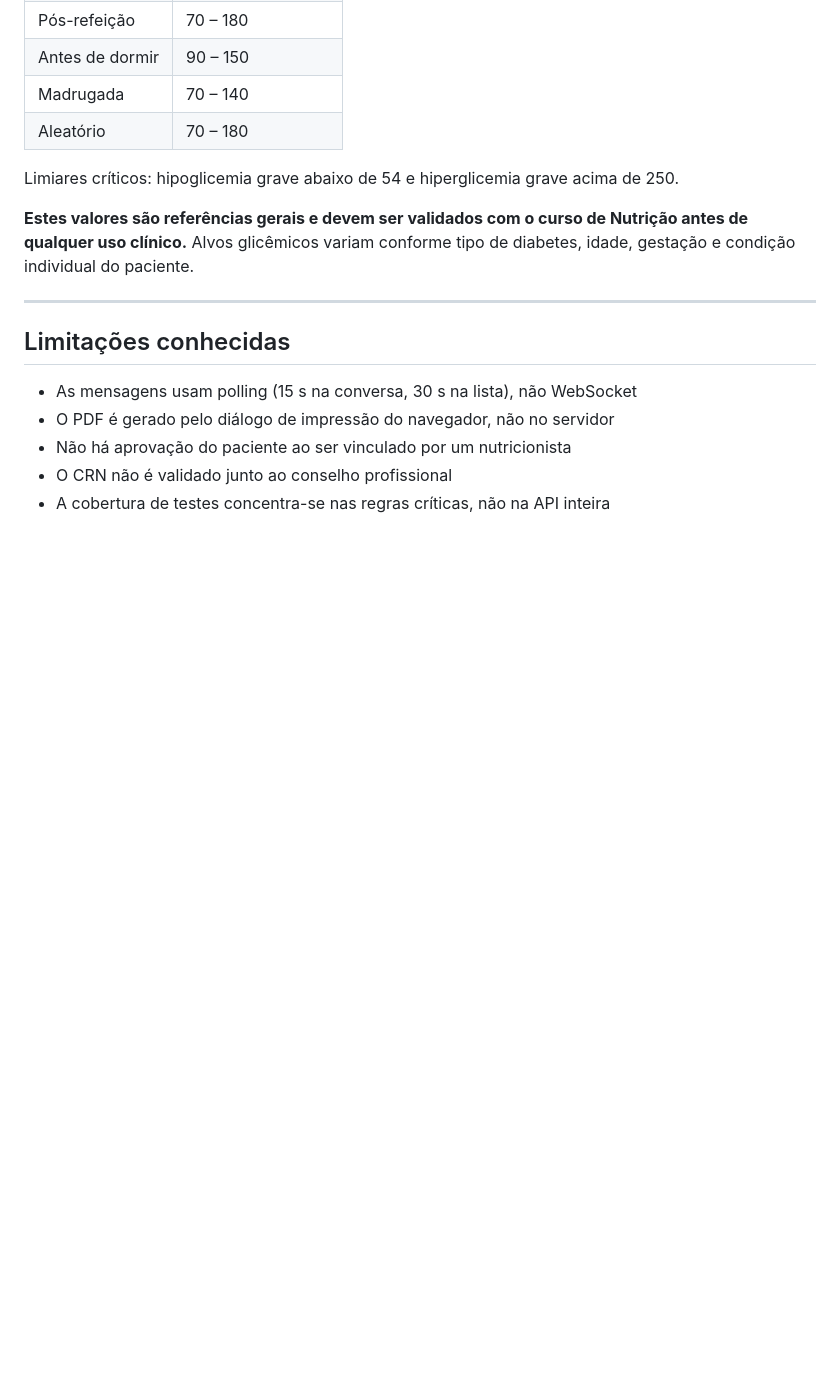
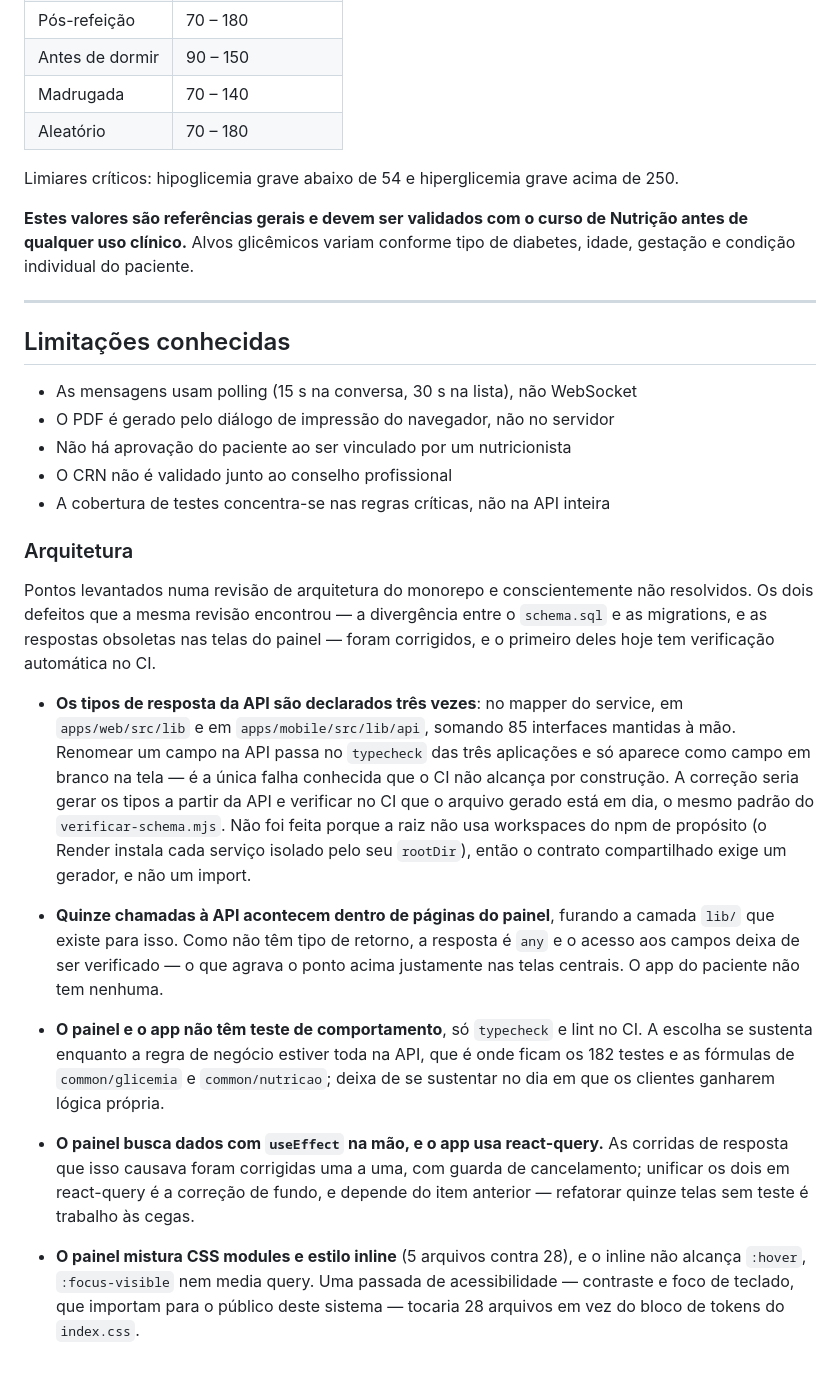
Before and after one commit to ahr7onix/Projeto_tcc, a Markdown page: README.md, the part around the change. Drawn GitHub-style; blank space fills up the shorter version.

```diff
--- a/README.md
+++ b/README.md
@@ -328,3 +328,42 @@ idade, gestação e condição individual do paciente.
 - Não há aprovação do paciente ao ser vinculado por um nutricionista
 - O CRN não é validado junto ao conselho profissional
 - A cobertura de testes concentra-se nas regras críticas, não na API inteira
+
+### Arquitetura
+
+Pontos levantados numa revisão de arquitetura do monorepo e conscientemente não
+resolvidos. Os dois defeitos que a mesma revisão encontrou — a divergência entre
+o `schema.sql` e as migrations, e as respostas obsoletas nas telas do painel —
+foram corrigidos, e o primeiro deles hoje tem verificação automática no CI.
+
+- **Os tipos de resposta da API são declarados três vezes**: no mapper do
+  service, em `apps/web/src/lib` e em `apps/mobile/src/lib/api`, somando 85
+  interfaces mantidas à mão. Renomear um campo na API passa no `typecheck` das
+  três aplicações e só aparece como campo em branco na tela — é a única falha
+  conhecida que o CI não alcança por construção. A correção seria gerar os tipos
+  a partir da API e verificar no CI que o arquivo gerado está em dia, o mesmo
+  padrão do `verificar-schema.mjs`. Não foi feita porque a raiz não usa
+  workspaces do npm de propósito (o Render instala cada serviço isolado pelo seu
+  `rootDir`), então o contrato compartilhado exige um gerador, e não um import.
+
+- **Quinze chamadas à API acontecem dentro de páginas do painel**, furando a
+  camada `lib/` que existe para isso. Como não têm tipo de retorno, a resposta é
+  `any` e o acesso aos campos deixa de ser verificado — o que agrava o ponto
+  acima justamente nas telas centrais. O app do paciente não tem nenhuma.
+
+- **O painel e o app não têm teste de comportamento**, só `typecheck` e lint no
+  CI. A escolha se sustenta enquanto a regra de negócio estiver toda na API, que
+  é onde ficam os 182 testes e as fórmulas de `common/glicemia` e
+  `common/nutricao`; deixa de se sustentar no dia em que os clientes ganharem
+  lógica própria.
+
+- **O painel busca dados com `useEffect` na mão, e o app usa react-query.** As
+  corridas de resposta que isso causava foram corrigidas uma a uma, com guarda
+  de cancelamento; unificar os dois em react-query é a correção de fundo, e
+  depende do item anterior — refatorar quinze telas sem teste é trabalho às
+  cegas.
+
+- **O painel mistura CSS modules e estilo inline** (5 arquivos contra 28), e o
+  inline não alcança `:hover`, `:focus-visible` nem media query. Uma passada de
+  acessibilidade — contraste e foco de teclado, que importam para o público
+  deste sistema — tocaria 28 arquivos em vez do bloco de tokens do `index.css`.
```
Also changed, not shown: docs/PUBLICAR.md (+45 -0 lines).
